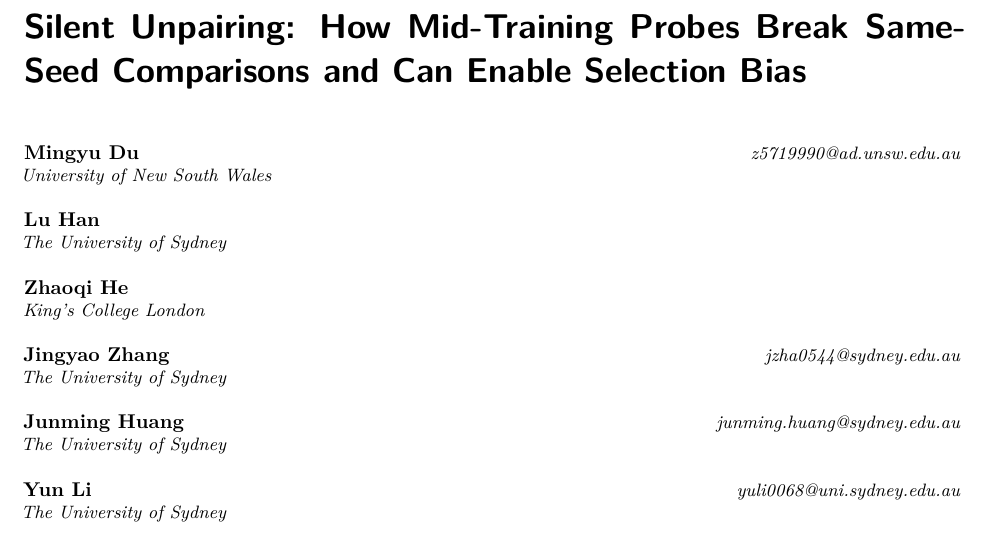
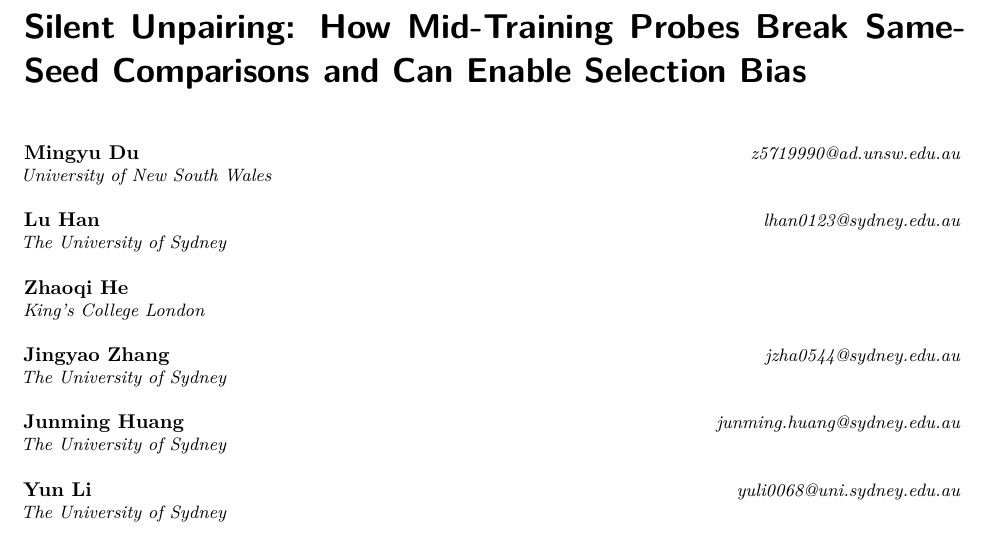
Before and after one commit to dumingyu2004/silent-unpairing-tmlr2026, a LaTeX paper (paper_tmlr/main.tex): part of page 1 of 45, cut so that both start at the same text. Compiled offline with pdfLaTeX.

Commit message:
Add Lu Han's email to the author block
main.pdf rebuilt.

Co-Authored-By: Claude Opus 5.5 <noreply@anthropic.com>

```diff
--- a/paper_tmlr/main.tex
+++ b/paper_tmlr/main.tex
@@ -197,7 +197,7 @@ the verification split is Figure~\ref{fig:ledger})}
 \author{\name Mingyu Du \email z5719990@ad.unsw.edu.au \\
       \addr University of New South Wales
       \AND
-      \name Lu Han \\
+      \name Lu Han \email lhan0123@sydney.edu.au \\
       \addr The University of Sydney
       \AND
       \name Zhaoqi He \\
```
Also changed, not shown: paper_tmlr/main.pdf.
